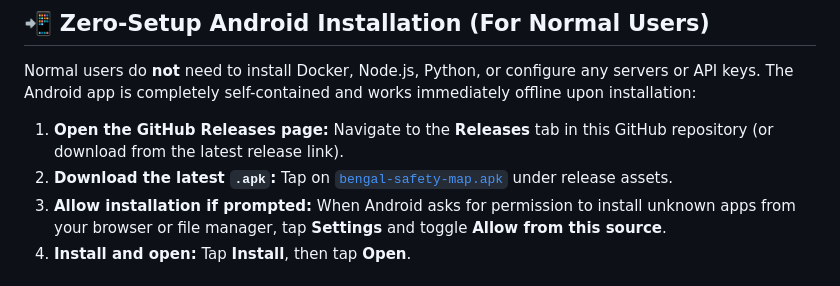
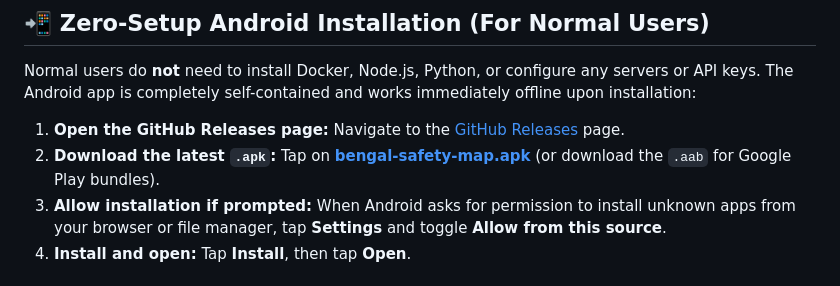
Before and after one commit to d3f4ult-0/staysafe, a Markdown page: README.md, the part around the change. Drawn GitHub-style.

Commit message:
docs: add direct APK download link in README

```diff
--- a/README.md
+++ b/README.md
@@ -14,8 +14,8 @@ A production-oriented, privacy-preserving civic-tech platform and installable Pr
 
 Normal users do **not** need to install Docker, Node.js, Python, or configure any servers or API keys. The Android app is completely self-contained and works immediately offline upon installation:
 
-1. **Open the GitHub Releases page:** Navigate to the **Releases** tab in this GitHub repository (or download from the latest release link).
-2. **Download the latest `.apk`:** Tap on [`bengal-safety-map.apk`](https://github.com/d3f4ult-0/staysafe/releases) under release assets.
+1. **Open the GitHub Releases page:** Navigate to the [GitHub Releases](https://github.com/d3f4ult-0/staysafe/releases) page.
+2. **Download the latest `.apk`:** Tap on [**bengal-safety-map.apk**](https://github.com/d3f4ult-0/staysafe/releases/latest/download/bengal-safety-map.apk) (or download the `.aab` for Google Play bundles).
 3. **Allow installation if prompted:** When Android asks for permission to install unknown apps from your browser or file manager, tap **Settings** and toggle **Allow from this source**.
 4. **Install and open:** Tap **Install**, then tap **Open**.
 
```
